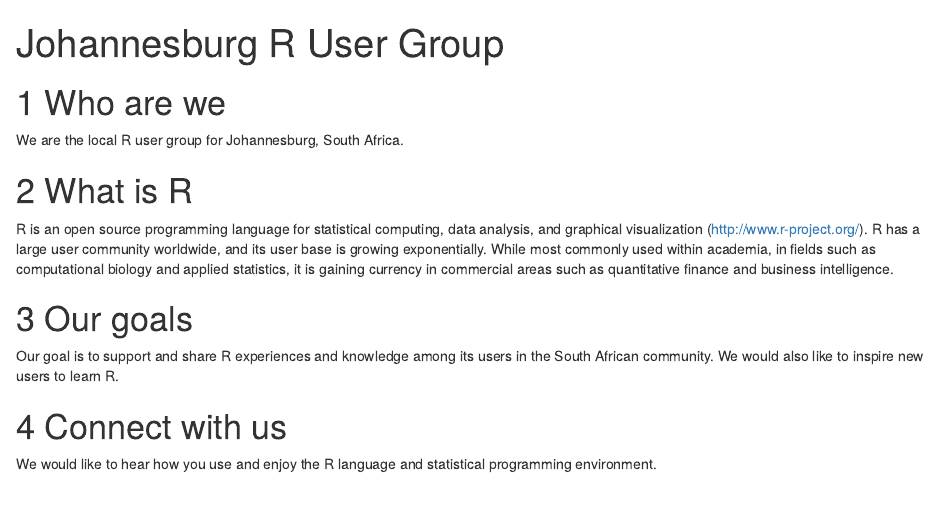
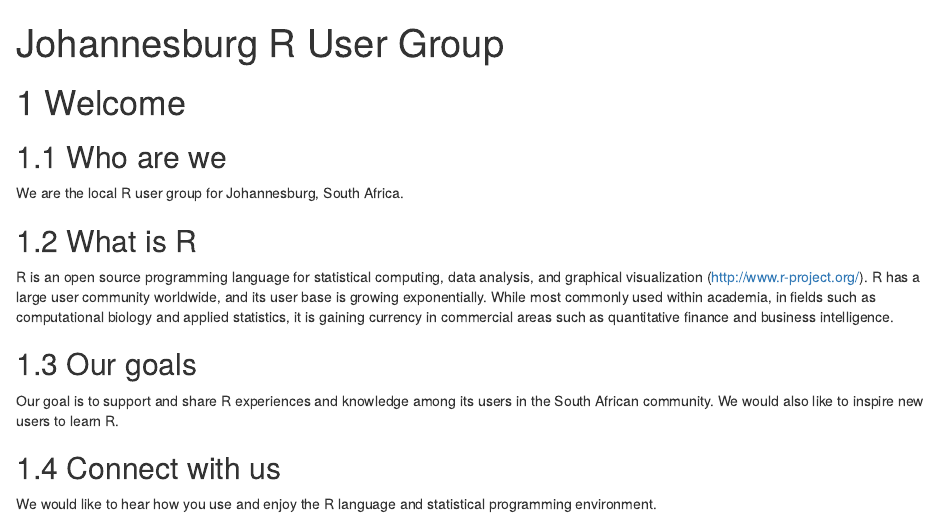
Before and after one commit to nkoc001/website, an R Markdown document (index.Rmd): the page in a window 1100 px wide, from its top. Rendered offline with R 4.5, knitr and Pandoc, with nearby package versions; drawn as R Markdown's standard HTML page in place of the format the file asks for.

Commit message:
Update index.Rmd

```diff
--- a/index.Rmd
+++ b/index.Rmd
@@ -10,14 +10,16 @@ github-repo: jhbrusergroup/website
 url: 'https\://jhbrusergroup.github.io/website/'
 ---
 
-# Who are we
+# Welcome
+
+## Who are we
 We are the local R user group for Johannesburg, South Africa.
 
-# What is R
+## What is R
 R is an open source programming language for statistical computing, data analysis, and graphical visualization (http://www.r-project.org/). R has a large user community worldwide, and its user base is growing exponentially. While most commonly used within academia, in fields such as computational biology and applied statistics, it is gaining currency in commercial areas such as quantitative finance and business intelligence.
 
-# Our goals
+## Our goals
 Our goal is to support and share R experiences and knowledge among its users in the South African community. We would also like to inspire new users to learn R.
 
-# Connect with us
+## Connect with us
 We would like to hear how you use and enjoy the R language and statistical programming environment.
```
